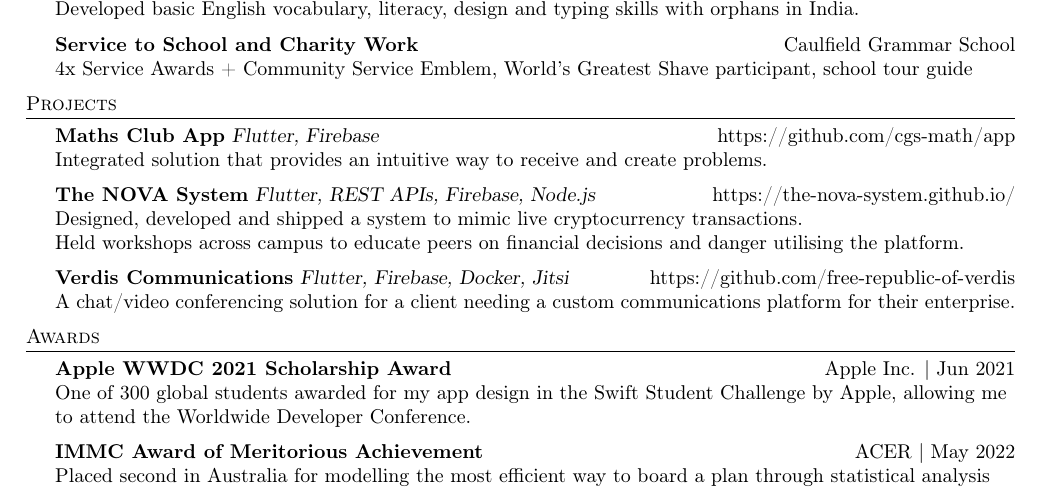
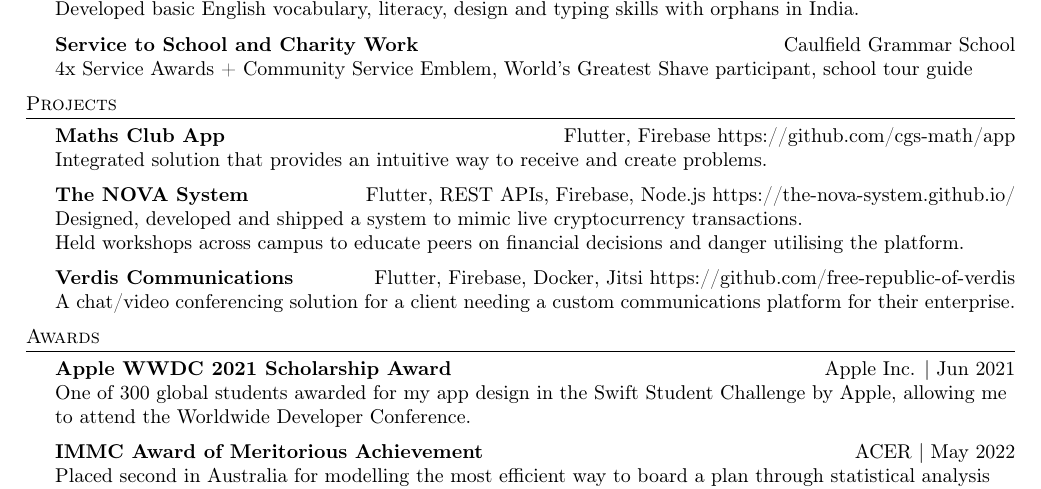
Before and after one commit to garv-shah/garv-shah.github.io, a LaTeX CV (resume.tex): part of the page, cut so that both start at the same text. Compiled offline with pdfLaTeX.

Commit message:
updated resume formatting

```diff
--- a/resume.tex
+++ b/resume.tex
@@ -21,7 +21,7 @@
     %\renewcommand{\encodingdefault}{cg}
 %\renewcommand{\rmdefault}{lgrcmr}
 
-\def\bull{\vrule height 0.8ex width .7ex depth -.1ex }
+\newcommand{\bull}{\vrule height 0.8ex width .7ex depth -.1ex }
 
 % DEFINITIONS FOR RESUME %%%%%%%%%%%%%%%%%%%%%%%
 
@@ -137,14 +137,14 @@ Developed basic English vocabulary, literacy, design and typing skills with orph
 
 %==== Projects ====%
 \header{Projects}
-{\textbf{Maths Club App}} {\sl Flutter, Firebase} \hfill https://github.com/cgs-math/app\\
+{\textbf{Maths Club App}} {\textsl{\hfill} Flutter, Firebase}  https://github.com/cgs-math/app\\
 Integrated solution that provides an intuitive way to receive and create problems.\\
 \vspace*{2mm}
-{\textbf{The NOVA System}} {\sl Flutter, REST APIs, Firebase, Node.js} \hfill https://the-nova-system.github.io/\\
+{\textbf{The NOVA System}} {\textsl{\hfill} Flutter, REST APIs, Firebase, Node.js}  https://the-nova-system.github.io/\\
 Designed, developed and shipped a system to mimic live cryptocurrency transactions.\\
 Held workshops across campus to educate peers on financial decisions and danger utilising the platform.\\
 \vspace*{2mm}
-{\textbf{Verdis Communications}} {\sl Flutter, Firebase, Docker, Jitsi} \hfill https://github.com/free-republic-of-verdis\\
+{\textbf{Verdis Communications}} {\textsl{\hfill} Flutter, Firebase, Docker, Jitsi}  https://github.com/free-republic-of-verdis\\
 A chat/video conferencing solution for a client needing a custom communications platform for their enterprise.\\
 \vspace*{2mm}
 
```
Also changed, not shown: resume.tex (3 more changed lines), 1 other file.
